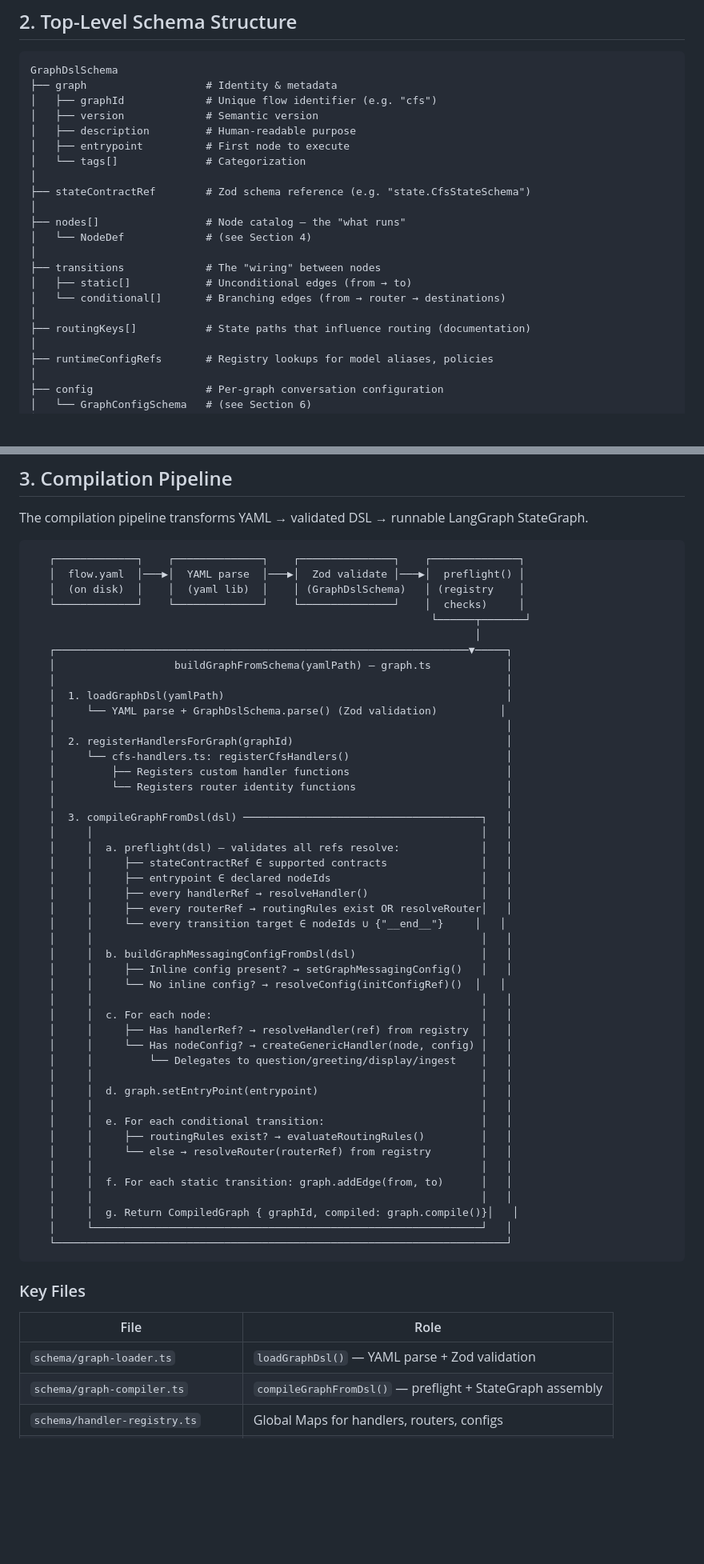
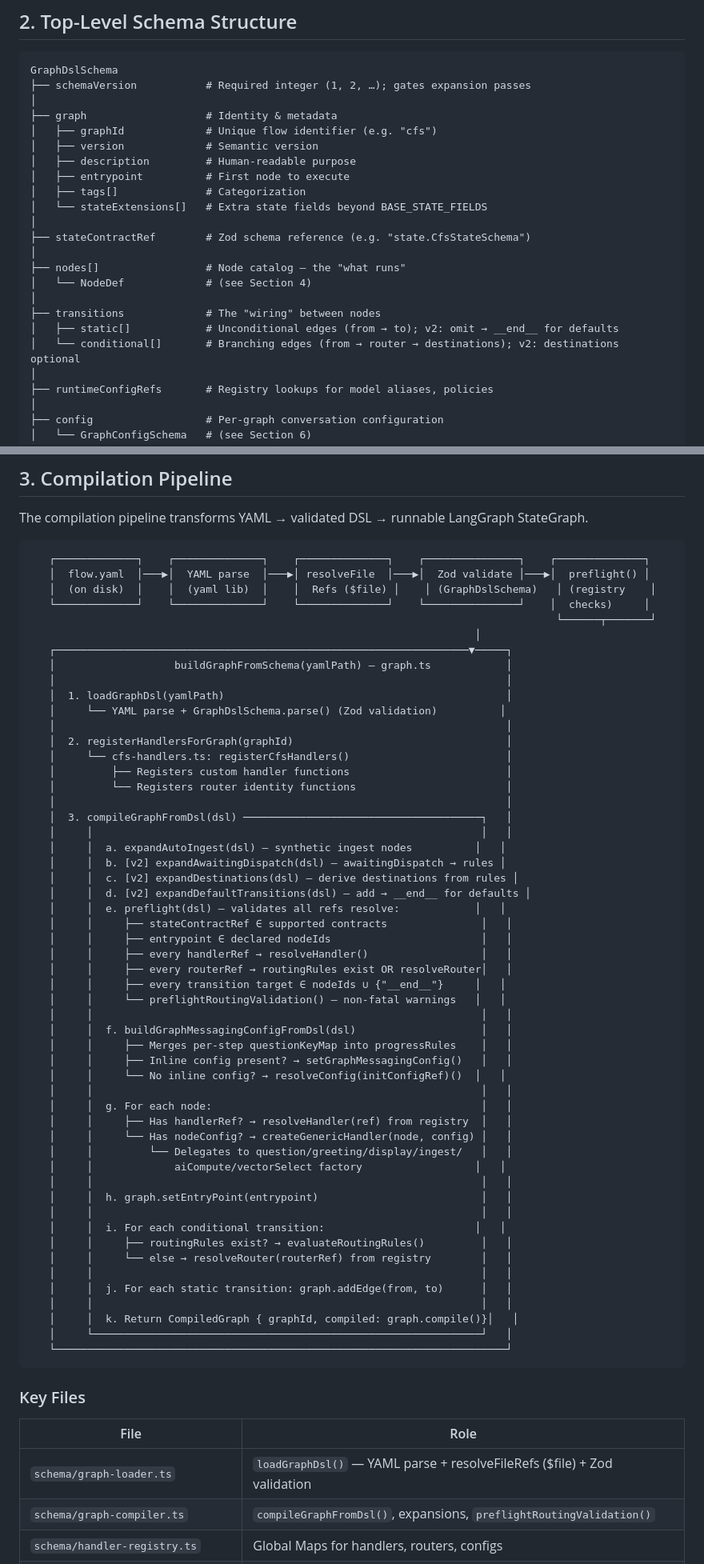
Before and after one commit to xpachecc/ChatBot-Test-1, a Markdown page: docs/graph-dsl-schema-architecture.md, 2 parts joined by grey strips. Shown at 80% size. GitHub-like rendering; blank space fills up the shorter version.

Commit message:
Docs: Update graph-dsl-schema-architecture.md for YAML DSL simplification
- Add schemaVersion, stateExtensions to top-level schema
- Document resolveFileRefs, $file and #fragment in load pipeline
- Document v2 expansions: expandAwaitingDispatch, expandDestinations, expandDefaultTransitions
- Document per-step questionKeyMap merge into progressRules
- Add $file references and flow-content.yaml section
- Update routingRules to show awaitingDispatch shorthand
- Update conditional/static transitions for v2 optional destinations

Made-with: Cursor

````diff
--- a/docs/graph-dsl-schema-architecture.md
+++ b/docs/graph-dsl-schema-architecture.md
@@ -35,12 +35,15 @@ The GraphDSL is a declarative YAML schema that fully describes a conversation fl
 
 ```
 GraphDslSchema
+├── schemaVersion           # Required integer (1, 2, …); gates expansion passes
+│
 ├── graph                   # Identity & metadata
 │   ├── graphId             # Unique flow identifier (e.g. "cfs")
 │   ├── version             # Semantic version
 │   ├── description         # Human-readable purpose
 │   ├── entrypoint          # First node to execute
-│   └── tags[]              # Categorization
+│   ├── tags[]              # Categorization
+│   └── stateExtensions[]   # Extra state fields beyond BASE_STATE_FIELDS
 │
 ├── stateContractRef        # Zod schema reference (e.g. "state.CfsStateSchema")
 │
@@ -48,10 +51,8 @@ GraphDslSchema
 │   └── NodeDef             # (see Section 4)
 │
 ├── transitions             # The "wiring" between nodes
-│   ├── static[]            # Unconditional edges (from → to)
-│   └── conditional[]       # Branching edges (from → router → destinations)
-│
-├── routingKeys[]           # State paths that influence routing (documentation)
+│   ├── static[]            # Unconditional edges (from → to); v2: omit → __end__ for defaults
+│   └── conditional[]       # Branching edges (from → router → destinations); v2: destinations optional
 │
 ├── runtimeConfigRefs       # Registry lookups for model aliases, policies
 │
@@ -100,11 +101,11 @@ GraphDslSchema
 The compilation pipeline transforms YAML → validated DSL → runnable LangGraph StateGraph.
 
 ```
-   ┌─────────────┐    ┌──────────────┐    ┌───────────────┐    ┌──────────────┐
-   │  flow.yaml  │───▶│  YAML parse  │───▶│  Zod validate │───▶│  preflight() │
-   │  (on disk)  │    │  (yaml lib)  │    │ (GraphDslSchema)   │ (registry    │
-   └─────────────┘    └──────────────┘    └───────────────┘    │  checks)     │
-                                                                └──────┬───────┘
+   ┌─────────────┐    ┌──────────────┐    ┌──────────────┐    ┌───────────────┐    ┌──────────────┐
+   │  flow.yaml  │───▶│  YAML parse  │───▶│ resolveFile  │───▶│  Zod validate │───▶│  preflight() │
+   │  (on disk)  │    │  (yaml lib)  │    │  Refs ($file) │    │ (GraphDslSchema)   │ (registry    │
+   └─────────────┘    └──────────────┘    └──────────────┘    └───────────────┘    │  checks)     │
+                                                                                    └──────┬───────┘
                                                                        │
    ┌──────────────────────────────────────────────────────────────────▼─────┐
    │                   buildGraphFromSchema(yamlPath) — graph.ts            │
@@ -119,31 +120,38 @@ The compilation pipeline transforms YAML → validated DSL → runnable LangGrap
    │                                                                        │
    │  3. compileGraphFromDsl(dsl) ──────────────────────────────────────┐   │
    │     │                                                              │   │
-   │     │  a. preflight(dsl) — validates all refs resolve:             │   │
+   │     │  a. expandAutoIngest(dsl) — synthetic ingest nodes          │   │
+   │     │  b. [v2] expandAwaitingDispatch(dsl) — awaitingDispatch → rules │
+   │     │  c. [v2] expandDestinations(dsl) — derive destinations from rules │
+   │     │  d. [v2] expandDefaultTransitions(dsl) — add → __end__ for defaults │
+   │     │  e. preflight(dsl) — validates all refs resolve:            │   │
    │     │     ├── stateContractRef ∈ supported contracts               │   │
    │     │     ├── entrypoint ∈ declared nodeIds                        │   │
    │     │     ├── every handlerRef → resolveHandler()                  │   │
    │     │     ├── every routerRef → routingRules exist OR resolveRouter│   │
-   │     │     └── every transition target ∈ nodeIds ∪ {"__end__"}     │   │
+   │     │     ├── every transition target ∈ nodeIds ∪ {"__end__"}     │   │
+   │     │     └── preflightRoutingValidation() — non-fatal warnings   │   │
    │     │                                                              │   │
-   │     │  b. buildGraphMessagingConfigFromDsl(dsl)                    │   │
+   │     │  f. buildGraphMessagingConfigFromDsl(dsl)                    │   │
+   │     │     ├── Merges per-step questionKeyMap into progressRules    │   │
    │     │     ├── Inline config present? → setGraphMessagingConfig()   │   │
    │     │     └── No inline config? → resolveConfig(initConfigRef)()  │   │
    │     │                                                              │   │
-   │     │  c. For each node:                                           │   │
+   │     │  g. For each node:                                           │   │
    │     │     ├── Has handlerRef? → resolveHandler(ref) from registry  │   │
    │     │     └── Has nodeConfig? → createGenericHandler(node, config) │   │
-   │     │         └── Delegates to question/greeting/display/ingest    │   │
+   │     │         └── Delegates to question/greeting/display/ingest/   │   │
+   │     │             aiCompute/vectorSelect factory                  │   │
    │     │                                                              │   │
-   │     │  d. graph.setEntryPoint(entrypoint)                          │   │
+   │     │  h. graph.setEntryPoint(entrypoint)                          │   │
    │     │                                                              │   │
-   │     │  e. For each conditional transition:                         │   │
+   │     │  i. For each conditional transition:                        │   │
    │     │     ├── routingRules exist? → evaluateRoutingRules()         │   │
    │     │     └── else → resolveRouter(routerRef) from registry        │   │
    │     │                                                              │   │
-   │     │  f. For each static transition: graph.addEdge(from, to)      │   │
+   │     │  j. For each static transition: graph.addEdge(from, to)      │   │
    │     │                                                              │   │
-   │     │  g. Return CompiledGraph { graphId, compiled: graph.compile()}│   │
+   │     │  k. Return CompiledGraph { graphId, compiled: graph.compile()}│   │
    │     └──────────────────────────────────────────────────────────────┘   │
    └────────────────────────────────────────────────────────────────────────┘
 ```
@@ -152,8 +160,8 @@ The compilation pipeline transforms YAML → validated DSL → runnable LangGrap
 
 | File | Role |
 |------|------|
-| `schema/graph-loader.ts` | `loadGraphDsl()` — YAML parse + Zod validation |
-| `schema/graph-compiler.ts` | `compileGraphFromDsl()` — preflight + StateGraph assembly |
+| `schema/graph-loader.ts` | `loadGraphDsl()` — YAML parse + resolveFileRefs ($file) + Zod validation |
+| `schema/graph-compiler.ts` | `compileGraphFromDsl()`, expansions, `preflightRoutingValidation()` |
 | `schema/handler-registry.ts` | Global Maps for handlers, routers, configs |
 | `schema/graph-handler-modules.ts` | Per-graphId handler registration dispatch |
 | `schema/cfs-handlers.ts` | CFS-specific handler registration |
````
Also changed, not shown: other parts of docs/graph-dsl-schema-architecture.md (+20 -3 lines).
